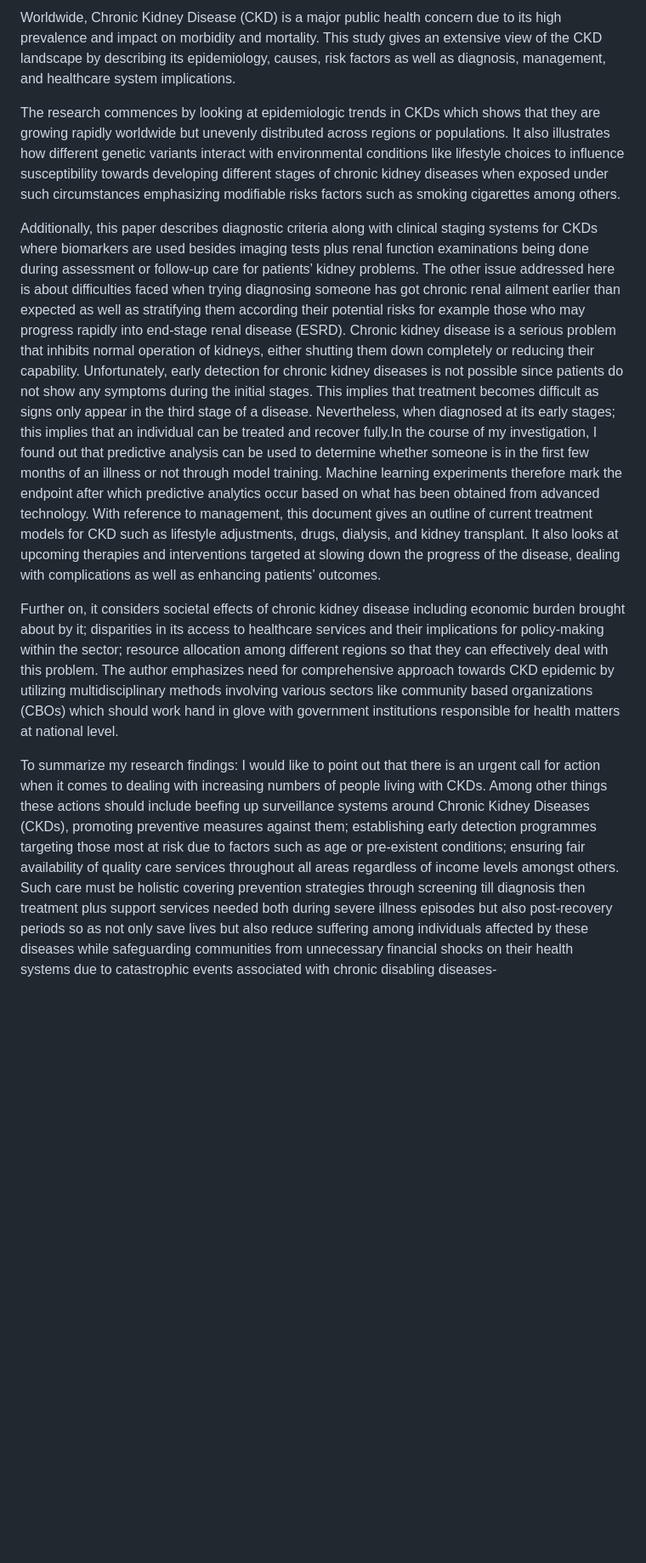
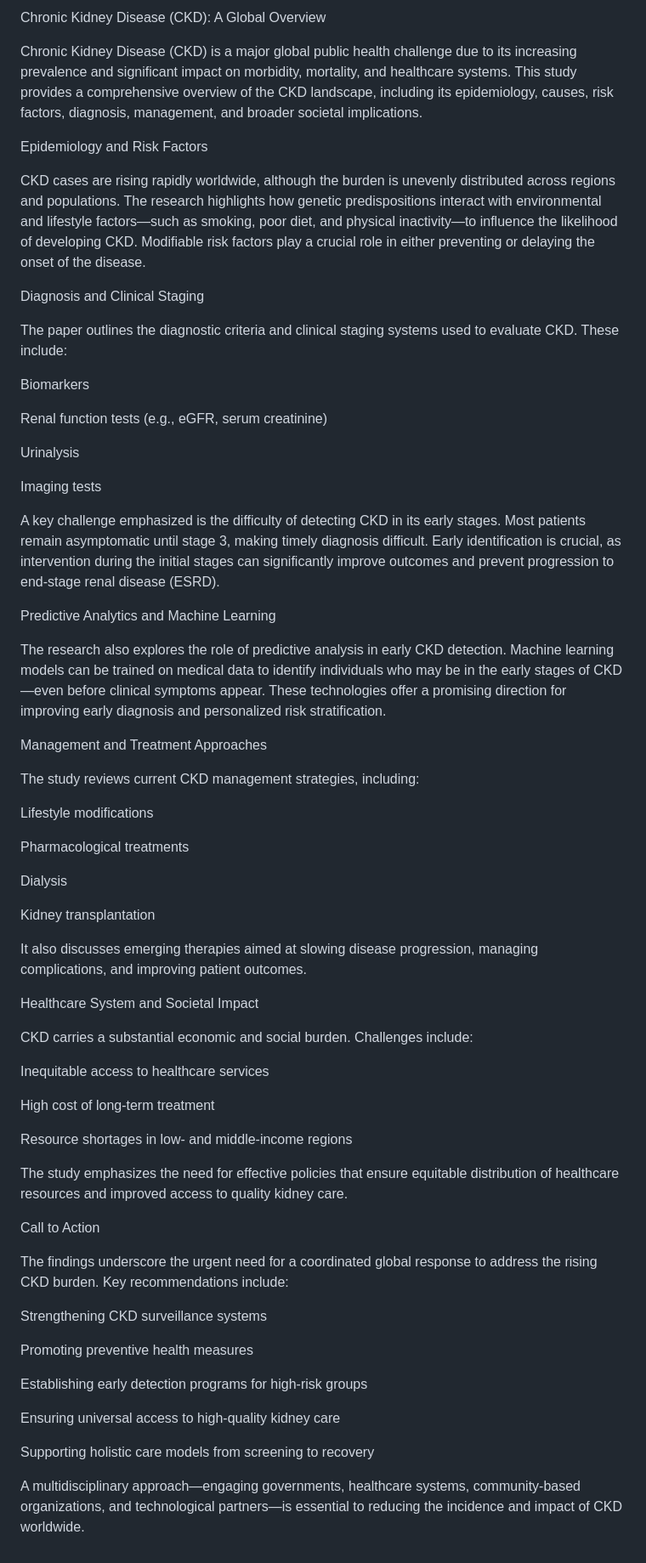
Before and after one commit to ritika-chaudhary-21/Chronic-Kidney-Disease, a Markdown page: README.md, the part around the change. Shown: that part at 85% size. Drawn GitHub-style; blank space fills up the shorter version.

```diff
--- a/README.md
+++ b/README.md
@@ -1,11 +1,67 @@
-Worldwide, Chronic Kidney Disease (CKD) is a major public health concern due to its high prevalence and impact on morbidity and mortality. This study gives an extensive view of the CKD landscape by describing its epidemiology, causes, risk factors as well as diagnosis, management, and healthcare system implications.
+Chronic Kidney Disease (CKD): A Global Overview
 
-The research commences by looking at epidemiologic trends in CKDs which shows that they are growing rapidly worldwide but unevenly distributed across regions or populations. It also illustrates how different genetic variants interact with environmental conditions like lifestyle choices to influence susceptibility towards developing different stages of chronic kidney diseases when exposed under such circumstances emphasizing modifiable risks factors such as smoking cigarettes among others.
+Chronic Kidney Disease (CKD) is a major global public health challenge due to its increasing prevalence and significant impact on morbidity, mortality, and healthcare systems. This study provides a comprehensive overview of the CKD landscape, including its epidemiology, causes, risk factors, diagnosis, management, and broader societal implications.
 
-Additionally, this paper describes diagnostic criteria along with clinical staging systems for CKDs where biomarkers are used besides imaging tests plus renal function examinations being done during assessment or follow-up care for patients’ kidney problems. The other issue addressed here is about difficulties faced when trying diagnosing someone has got chronic renal ailment earlier than expected as well as stratifying them according their potential risks for example those who may progress rapidly into end-stage renal disease (ESRD).
-Chronic kidney disease is a serious problem that inhibits normal operation of kidneys, either shutting them down completely or reducing their capability. Unfortunately, early detection for chronic kidney diseases is not possible since patients do not show any symptoms during the initial stages. This implies that treatment becomes difficult as signs only appear in the third stage of a disease. Nevertheless, when diagnosed at its early stages; this implies that an individual can be treated and recover fully.In the course of my investigation, I found out that predictive analysis can be used to determine whether someone is in the first few months of an illness or not through model training. Machine learning experiments therefore mark the endpoint after which predictive analytics occur based on what has been obtained from advanced technology.
-With reference to management, this document gives an outline of current treatment models for CKD such as lifestyle adjustments, drugs, dialysis, and kidney transplant. It also looks at upcoming therapies and interventions targeted at slowing down the progress of the disease, dealing with complications as well as enhancing patients’ outcomes.
+Epidemiology and Risk Factors
 
-Further on, it considers societal effects of chronic kidney disease including economic burden brought about by it; disparities in its access to healthcare services and their implications for policy-making within the sector; resource allocation among different regions so that they can effectively deal with this problem. The author emphasizes need for comprehensive approach towards CKD epidemic by utilizing multidisciplinary methods involving various sectors like community based organizations (CBOs) which should work hand in glove with government institutions responsible for health matters at national level.
+CKD cases are rising rapidly worldwide, although the burden is unevenly distributed across regions and populations. The research highlights how genetic predispositions interact with environmental and lifestyle factors—such as smoking, poor diet, and physical inactivity—to influence the likelihood of developing CKD. Modifiable risk factors play a crucial role in either preventing or delaying the onset of the disease.
 
-To summarize my research findings: I would like to point out that there is an urgent call for action when it comes to dealing with increasing numbers of people living with CKDs. Among other things these actions should include beefing up surveillance systems around Chronic Kidney Diseases (CKDs), promoting preventive measures against them; establishing early detection programmes targeting those most at risk due to factors such as age or pre-existent conditions; ensuring fair availability of quality care services throughout all areas regardless of income levels amongst others. Such care must be holistic covering prevention strategies through screening till diagnosis then treatment plus support services needed both during severe illness episodes but also post-recovery periods so as not only save lives but also reduce suffering among individuals affected by these diseases while safeguarding communities from unnecessary financial shocks on their health systems due to catastrophic events associated with chronic disabling diseases-
+Diagnosis and Clinical Staging
+
+The paper outlines the diagnostic criteria and clinical staging systems used to evaluate CKD. These include:
+
+Biomarkers
+
+Renal function tests (e.g., eGFR, serum creatinine)
+
+Urinalysis
+
+Imaging tests
+
+A key challenge emphasized is the difficulty of detecting CKD in its early stages. Most patients remain asymptomatic until stage 3, making timely diagnosis difficult. Early identification is crucial, as intervention during the initial stages can significantly improve outcomes and prevent progression to end-stage renal disease (ESRD).
+
+Predictive Analytics and Machine Learning
+
+The research also explores the role of predictive analysis in early CKD detection. Machine learning models can be trained on medical data to identify individuals who may be in the early stages of CKD—even before clinical symptoms appear. These technologies offer a promising direction for improving early diagnosis and personalized risk stratification.
+
+Management and Treatment Approaches
+
+The study reviews current CKD management strategies, including:
+
+Lifestyle modifications
+
+Pharmacological treatments
+
+Dialysis
+
+Kidney transplantation
+
+It also discusses emerging therapies aimed at slowing disease progression, managing complications, and improving patient outcomes.
+
+Healthcare System and Societal Impact
+
+CKD carries a substantial economic and social burden. Challenges include:
+
+Inequitable access to healthcare services
+
+High cost of long-term treatment
+
+Resource shortages in low- and middle-income regions
+
+The study emphasizes the need for effective policies that ensure equitable distribution of healthcare resources and improved access to quality kidney care.
+
+Call to Action
+
+The findings underscore the urgent need for a coordinated global response to address the rising CKD burden. Key recommendations include:
+
+Strengthening CKD surveillance systems
+
+Promoting preventive health measures
+
+Establishing early detection programs for high-risk groups
+
+Ensuring universal access to high-quality kidney care
+
+Supporting holistic care models from screening to recovery
+
+A multidisciplinary approach—engaging governments, healthcare systems, community-based organizations, and technological partners—is essential to reducing the incidence and impact of CKD worldwide.
```
